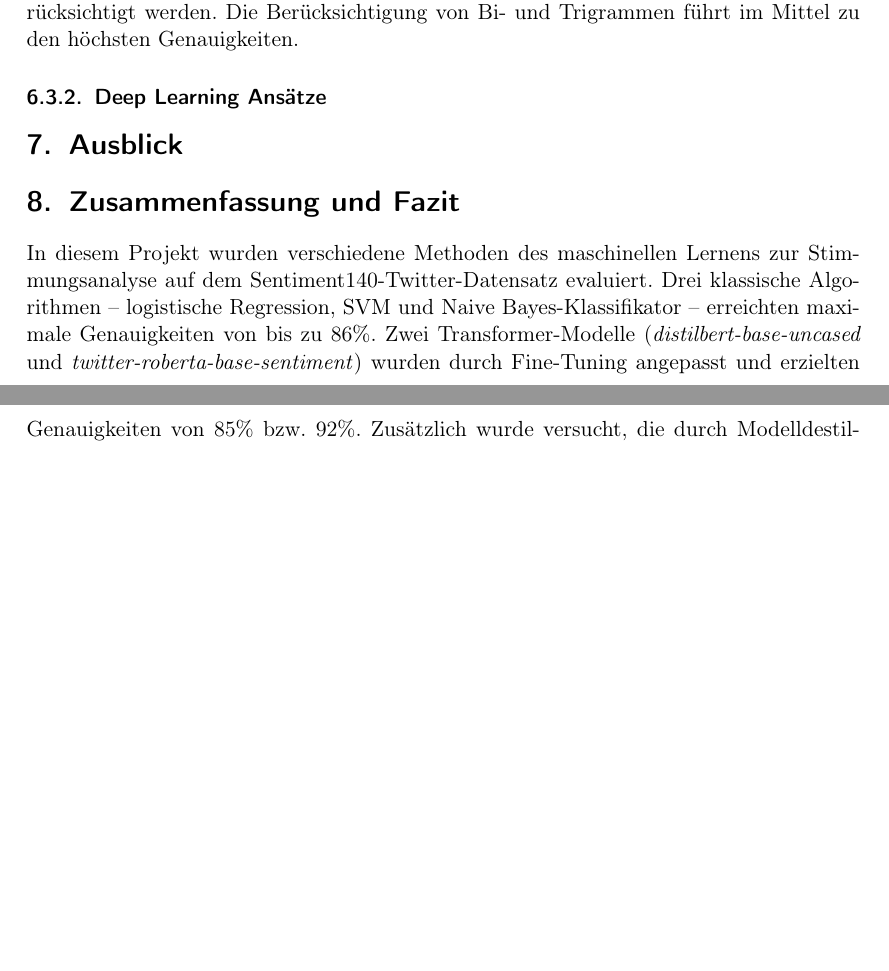
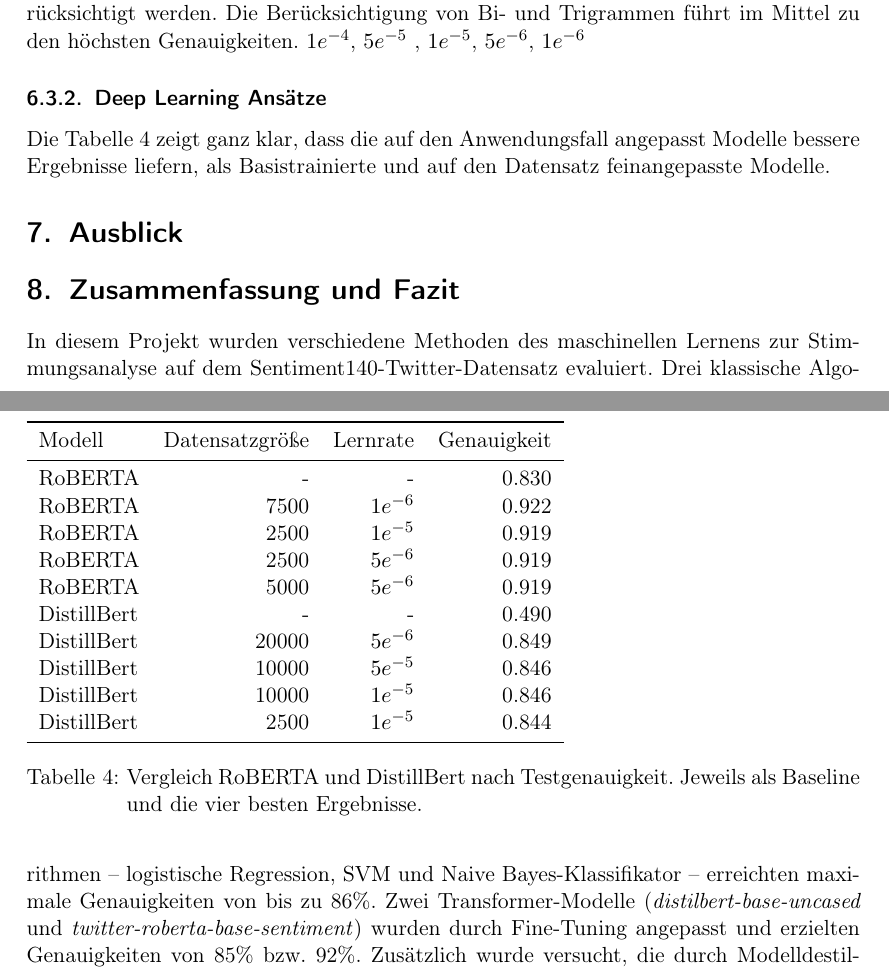
Before and after one commit to felLind/propra_webscience_ws24, a LaTeX document (Abschlussbericht/abschlussbericht-stimmungsanalyse-mit-twitter.tex, which reads Abschlussbericht/6-experimente.tex): two parts of pages 11 and 12 of 18, joined at a grey line, cut so that both start at the same text, the shorter picture padded with empty space. Compiled offline with pdfLaTeX.

Commit message:
results for dl

```diff
--- a/Abschlussbericht/6-experimente.tex
+++ b/Abschlussbericht/6-experimente.tex
@@ -169,5 +169,28 @@ Für alle Modelle steigt die Genauigkeit mit der Anzahl an berücksichtigten Mer
 
 Für alle Modelle ist die Genauigkeit höher, wenn zusätzlich Bi- und Trigramme berücksichtigt werden.
 Die Berücksichtigung von Bi- und Trigrammen führt im Mittel zu den höchsten Genauigkeiten.
-
+$1e^{-4}$, $5e^{-5}$ , $1e^{-5}$, $5e^{-6}$, $1e^{-6}$
 \subsubsection{Deep Learning Ansätze}
+\begin{table}
+    \begin{tabular}{lrrr}
+        \toprule
+        Modell      & Datensatzgröße & Lernrate  & Genauigkeit \\
+        \midrule
+        RoBERTA     & -              & -         & 0.830       \\
+        RoBERTA     & 7500           & $1e^{-6}$ & 0.922       \\
+        RoBERTA     & 2500           & $1e^{-5}$ & 0.919       \\
+        RoBERTA     & 2500           & $5e^{-6}$ & 0.919       \\
+        RoBERTA     & 5000           & $5e^{-6}$ & 0.919       \\
+        DistillBert & -              & -         & 0.490       \\
+        DistillBert & 20000          & $5e^{-6}$ & 0.849       \\
+        DistillBert & 10000          & $5e^{-5}$ & 0.846       \\
+        DistillBert & 10000          & $1e^{-5}$ & 0.846       \\
+        DistillBert & 2500           & $1e^{-5}$ & 0.844       \\
+        \bottomrule
+    \end{tabular}
+    \caption{
+        Vergleich RoBERTA und DistillBert nach Testgenauigkeit. Jeweils als Baseline und die vier besten Ergebnisse.
+    }
+    \label{tab:top-models-dl}
+\end{table}
+Die Tabelle \ref{tab:top-models-dl} zeigt ganz klar, dass die auf den Anwendungsfall angepasst Modelle bessere Ergebnisse liefern, als Basistrainierte und auf den Datensatz feinangepasste Modelle.
```
